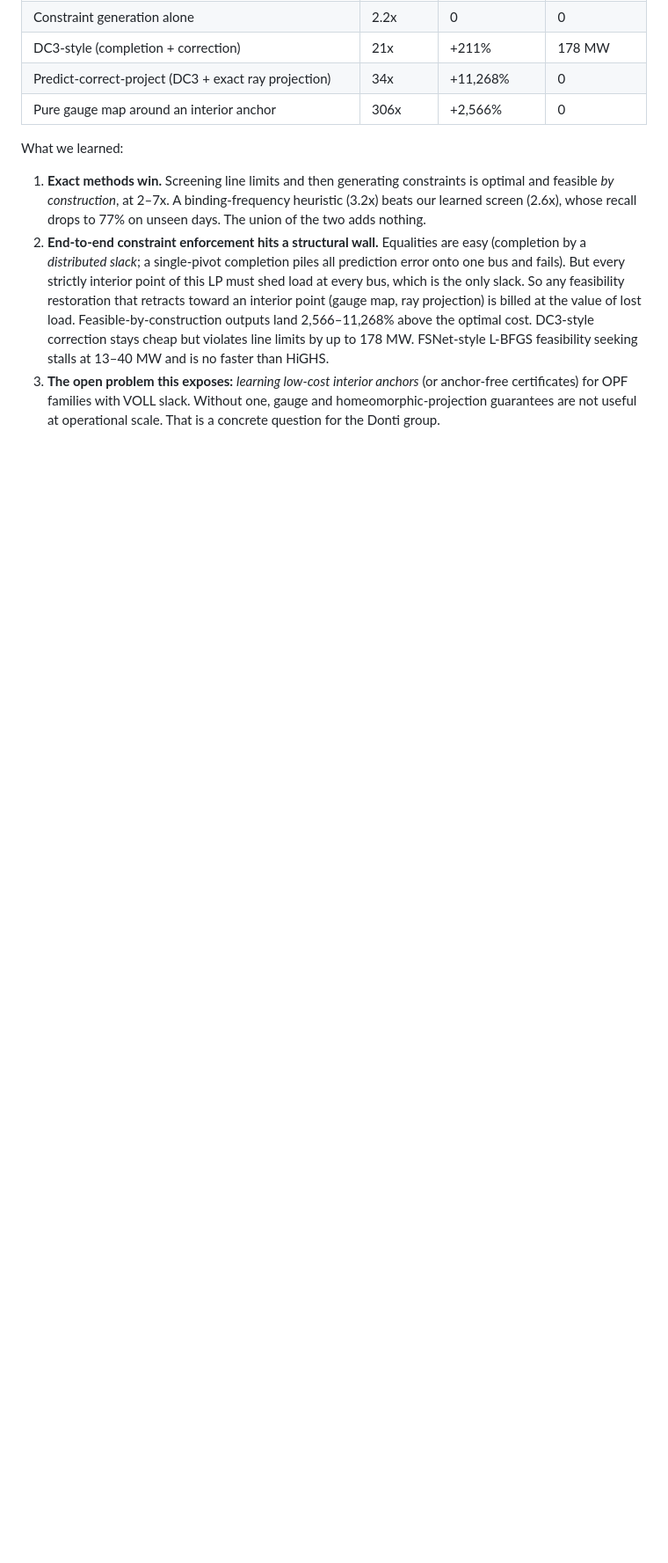
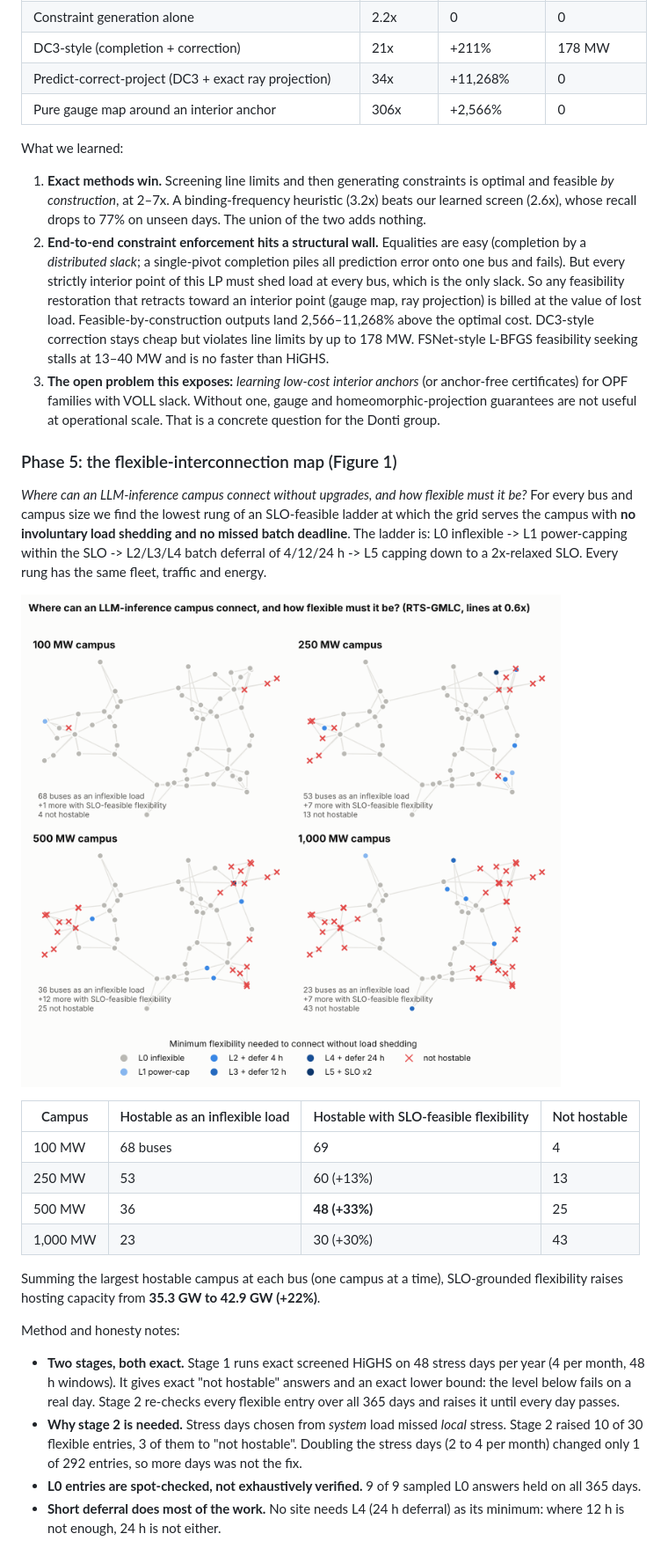
Before and after one commit to shivankur-code/flexible-ai-datacenter, a Markdown page: README.md, the part around one of its changes. Shown at 88% size. Drawn GitHub-style; pictures changed too: paper/figures/fig1_flex_interconnection_map.png; blank space fills up the shorter version.

```diff
--- a/README.md
+++ b/README.md
@@ -184,3 +190,40 @@ What we learned:
    (or anchor-free certificates) for OPF families with VOLL slack. Without
    one, gauge and homeomorphic-projection guarantees are not useful at
    operational scale. That is a concrete question for the Donti group.
+
+### Phase 5: the flexible-interconnection map (Figure 1)
+
+*Where can an LLM-inference campus connect without upgrades, and how flexible
+must it be?* For every bus and campus size we find the lowest rung of an
+SLO-feasible ladder at which the grid serves the campus with **no involuntary
+load shedding and no missed batch deadline**. The ladder is: L0 inflexible ->
+L1 power-capping within the SLO -> L2/L3/L4 batch deferral of 4/12/24 h ->
+L5 capping down to a 2x-relaxed SLO. Every rung has the same fleet, traffic
+and energy.
+
+![map](paper/figures/fig1_flex_interconnection_map.png)
+
+| Campus | Hostable as an inflexible load | Hostable with SLO-feasible flexibility | Not hostable |
+|---|---|---|---|
+| 100 MW | 68 buses | 69 | 4 |
+| 250 MW | 53 | 60 (+13%) | 13 |
+| 500 MW | 36 | **48 (+33%)** | 25 |
+| 1,000 MW | 23 | 30 (+30%) | 43 |
+
+Summing the largest hostable campus at each bus (one campus at a time), SLO-grounded flexibility raises
+hosting capacity from **35.3 GW to 42.9 GW (+22%)**.
+
+Method and honesty notes:
+- **Two stages, both exact.** Stage 1 runs exact screened HiGHS on 48 stress
+  days per year (4 per month, 48 h windows). It gives exact "not hostable"
+  answers and an exact lower bound: the level below fails on a real day.
+  Stage 2 re-checks every flexible entry over all 365 days and raises it until
+  every day passes.
+- **Why stage 2 is needed.** Stress days chosen from *system* load missed
+  *local* stress. Stage 2 raised 10 of 30 flexible entries, 3 of them to
+  "not hostable". Doubling the stress days (2 to 4 per month) changed only 1
+  of 292 entries, so more days was not the fix.
+- **L0 entries are spot-checked, not exhaustively verified.** 9 of 9 sampled
+  L0 answers held on all 365 days.
+- **Short deferral does most of the work.** No site needs L4 (24 h deferral)
+  as its minimum: where 12 h is not enough, 24 h is not either.
```
Also changed, not shown: other parts of README.md (+7 -1 lines), PLAN.md (+1 -1 lines), paper/claims.md (+25 -1 lines), 2 other files.
